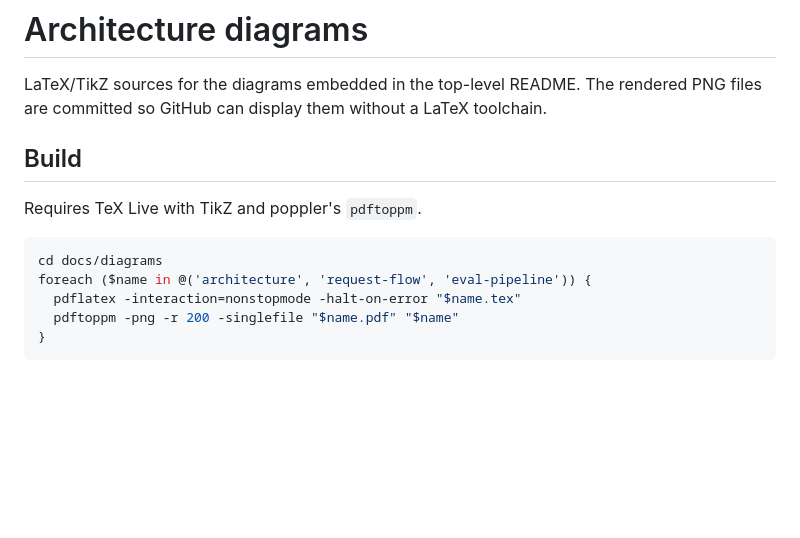
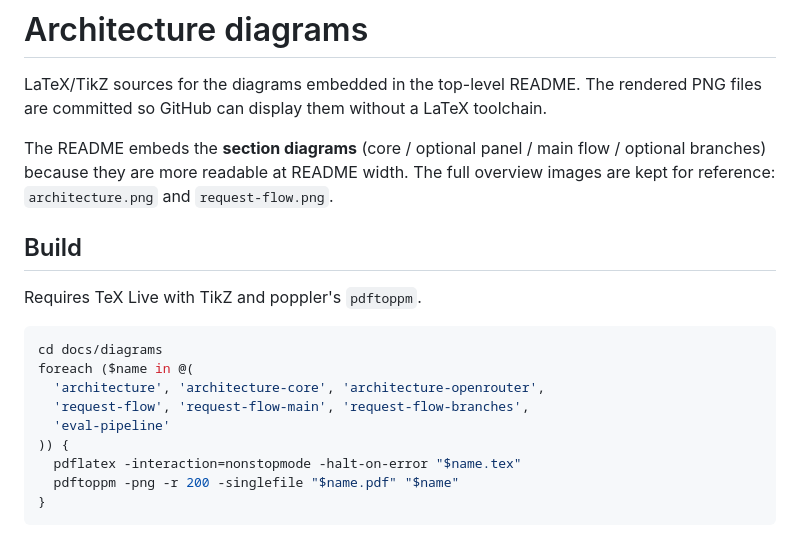
Before and after one commit to zouyuanqing/deepseek-web-search-mcp, a Markdown page: docs/diagrams/README.md, the part around the change. GitHub-like rendering; blank space fills up the shorter version.

````diff
--- a/docs/diagrams/README.md
+++ b/docs/diagrams/README.md
@@ -2,6 +2,10 @@
 
 LaTeX/TikZ sources for the diagrams embedded in the top-level README. The rendered
 PNG files are committed so GitHub can display them without a LaTeX toolchain.
+
+The README embeds the **section diagrams** (core / optional panel / main flow /
+optional branches) because they are more readable at README width. The full
+overview images are kept for reference: `architecture.png` and `request-flow.png`.
 
 ## Build
 
@@ -9,7 +13,11 @@ Requires TeX Live with TikZ and poppler's `pdftoppm`.
 
 ```powershell
 cd docs/diagrams
-foreach ($name in @('architecture', 'request-flow', 'eval-pipeline')) {
+foreach ($name in @(
+  'architecture', 'architecture-core', 'architecture-openrouter',
+  'request-flow', 'request-flow-main', 'request-flow-branches',
+  'eval-pipeline'
+)) {
   pdflatex -interaction=nonstopmode -halt-on-error "$name.tex"
   pdftoppm -png -r 200 -singlefile "$name.pdf" "$name"
 }
````
Also changed, not shown: README.md (+20 -4 lines), docs/diagrams/architecture-core.png (added), docs/diagrams/architecture-openrouter.png (added), docs/diagrams/request-flow-branches.png (added), docs/diagrams/request-flow-main.png (added), 4 other files.
